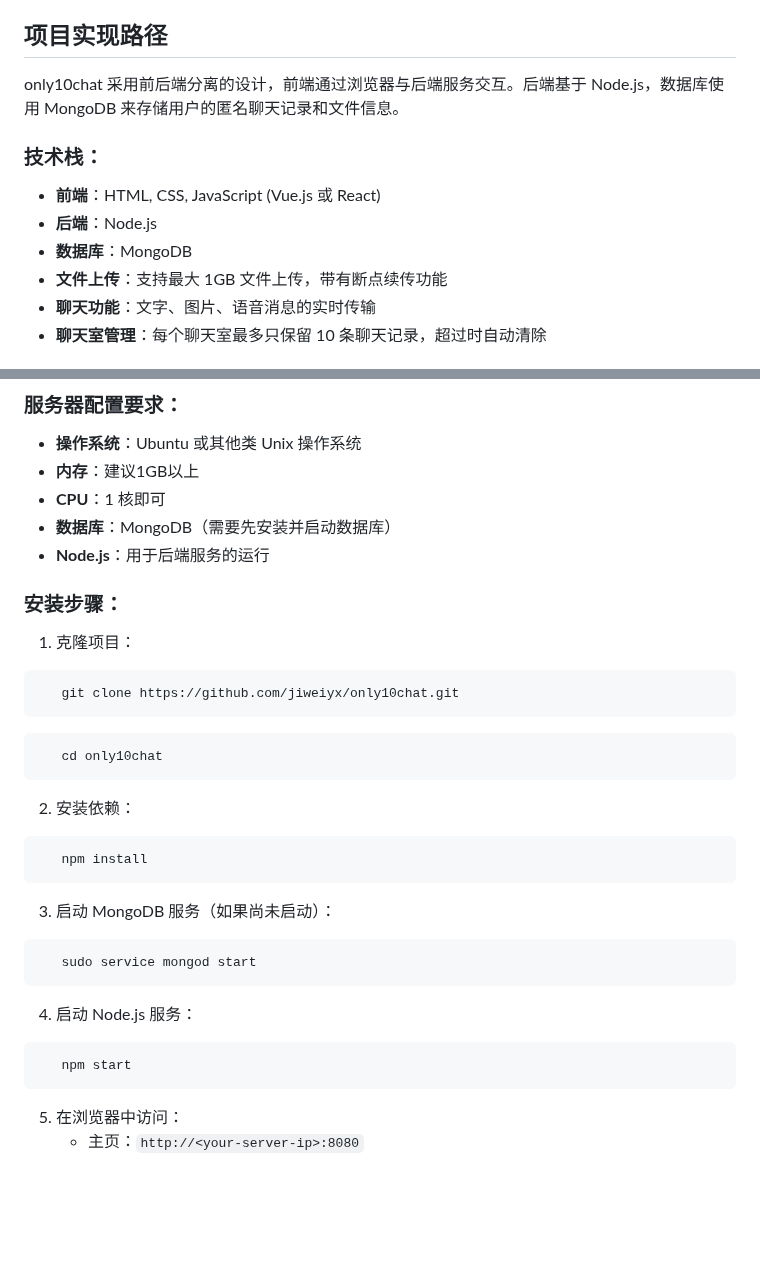
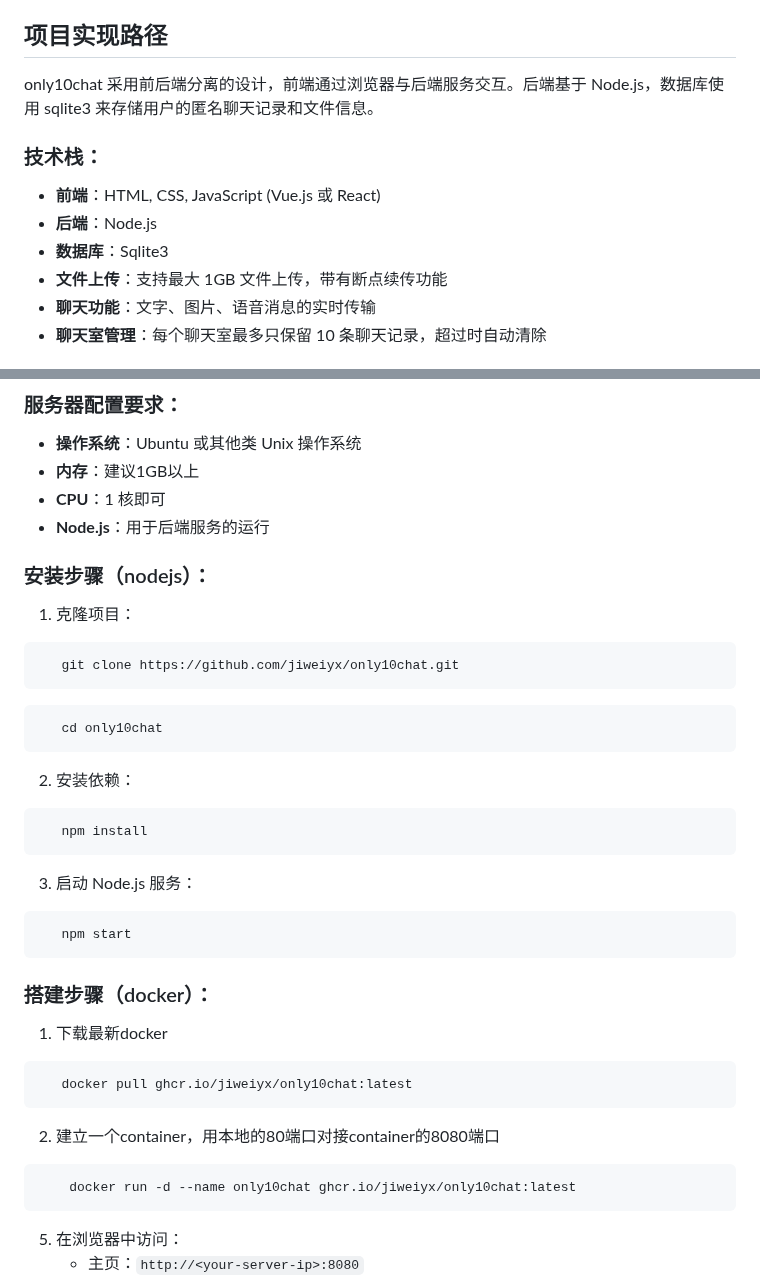
Before and after one commit to jiweiyx/only10chat, a Markdown page: README.md, 2 parts joined by grey strips. Drawn GitHub-style; blank space fills up the shorter version.

````diff
--- a/README.md
+++ b/README.md
@@ -8,12 +8,12 @@ only10chat 是一个简洁的匿名聊天与文件传输平台，旨在为用户
 
 ## 项目实现路径
 
-only10chat 采用前后端分离的设计，前端通过浏览器与后端服务交互。后端基于 Node.js，数据库使用 MongoDB 来存储用户的匿名聊天记录和文件信息。
+only10chat 采用前后端分离的设计，前端通过浏览器与后端服务交互。后端基于 Node.js，数据库使用 sqlite3 来存储用户的匿名聊天记录和文件信息。
 
 ### 技术栈：
 - **前端**：HTML, CSS, JavaScript (Vue.js 或 React)
 - **后端**：Node.js
-- **数据库**：MongoDB
+- **数据库**：Sqlite3
 - **文件上传**：支持最大 1GB 文件上传，带有断点续传功能
 - **聊天功能**：文字、图片、语音消息的实时传输
 - **聊天室管理**：每个聊天室最多只保留 10 条聊天记录，超过时自动清除
@@ -44,10 +44,9 @@ only10chat 采用前后端分离的设计，前端通过浏览器与后端服务
 - **操作系统**：Ubuntu 或其他类 Unix 操作系统
 - **内存**：建议1GB以上
 - **CPU**：1 核即可
-- **数据库**：MongoDB（需要先安装并启动数据库）
 - **Node.js**：用于后端服务的运行
 
-### 安装步骤：
+### 安装步骤（nodejs）：
 1. 克隆项目：
 ```bash
    git clone https://github.com/jiweiyx/only10chat.git
@@ -61,16 +60,22 @@ only10chat 采用前后端分离的设计，前端通过浏览器与后端服务
    npm install
 ```
 
-3. 启动 MongoDB 服务（如果尚未启动）：
-
-```bash
-   sudo service mongod start
-```
-
-4. 启动 Node.js 服务：
+3. 启动 Node.js 服务：
 
 ```bash
    npm start
+```
+### 搭建步骤（docker）：
+1. 下载最新docker
+
+```bash
+   docker pull ghcr.io/jiweiyx/only10chat:latest
+```
+
+2. 建立一个container，用本地的80端口对接container的8080端口
+
+```bash
+    docker run -d --name only10chat ghcr.io/jiweiyx/only10chat:latest
 ```
 
 
````
